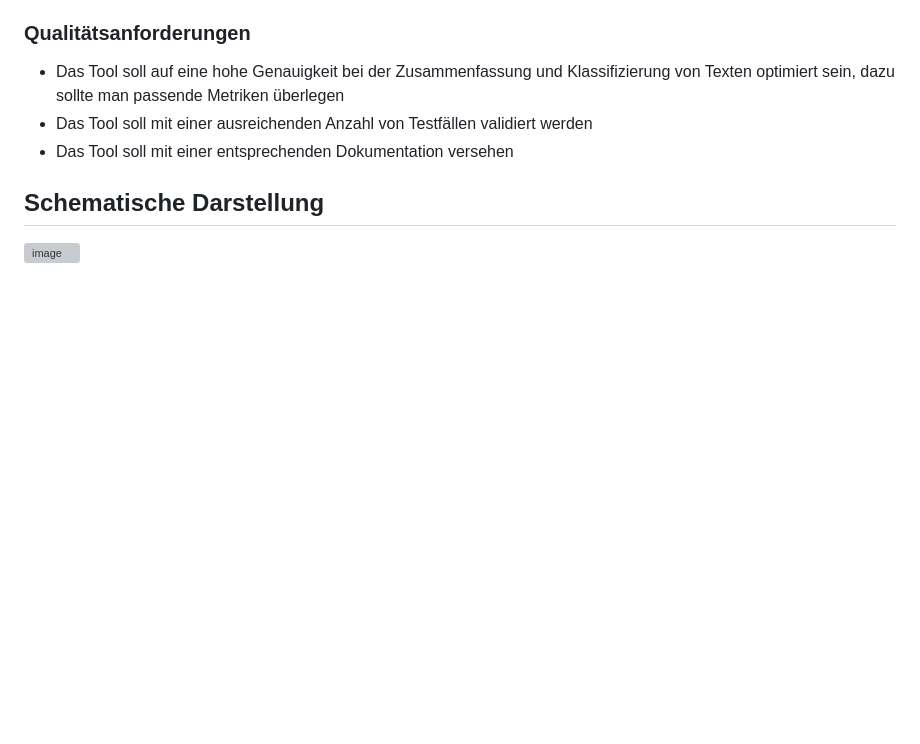
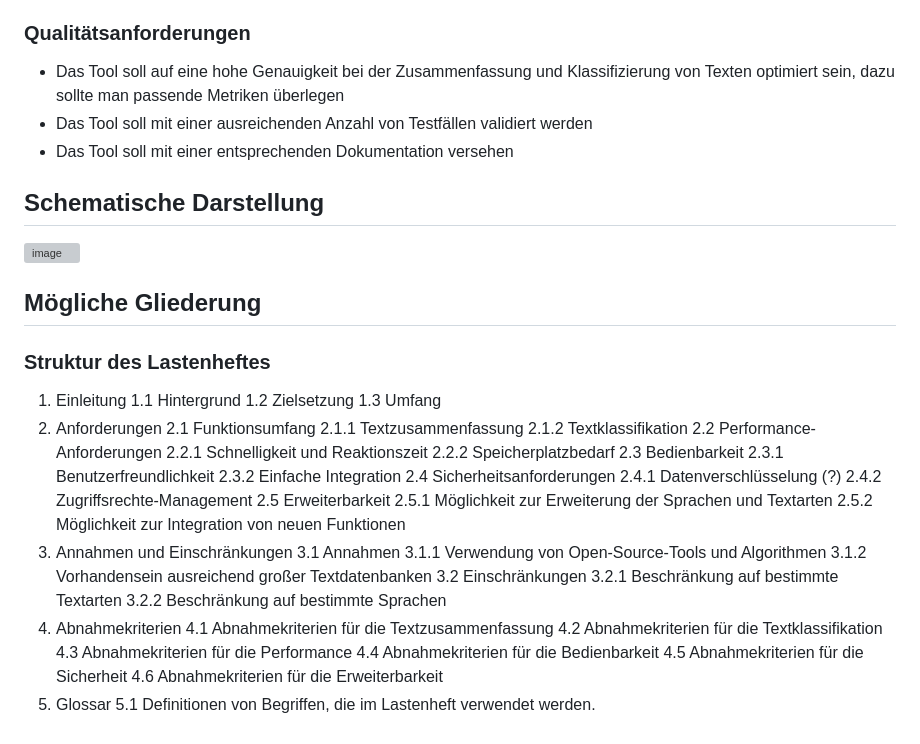
Before and after one commit to FelixSHA/text-summary, a Markdown page: Notes/Lasten_pf_info.md, the part around the change. Drawn GitHub-style; blank space fills up the shorter version; grey boxes are pictures that could not be loaded.

Commit message:
added in a potential content table for LH

```diff
--- a/Notes/Lasten_pf_info.md
+++ b/Notes/Lasten_pf_info.md
@@ -70,3 +70,42 @@ Das Ziel dieses Projekts ist die Entwicklung eines Tools zur Textzusammenfassung
 
 ## Schematische Darstellung
 ![image](https://github.com/FelixSHA/text-summary/assets/105482809/05739e03-1ae0-4d53-b0ce-6505fba58147)
+
+## Mögliche Gliederung
+### Struktur des Lastenheftes
+1. Einleitung
+  1.1 Hintergrund
+  1.2 Zielsetzung
+  1.3 Umfang
+2. Anforderungen
+  2.1 Funktionsumfang
+    2.1.1 Textzusammenfassung
+    2.1.2 Textklassifikation
+  2.2 Performance-Anforderungen
+    2.2.1 Schnelligkeit und Reaktionszeit
+    2.2.2 Speicherplatzbedarf
+  2.3 Bedienbarkeit
+    2.3.1 Benutzerfreundlichkeit
+    2.3.2 Einfache Integration
+  2.4 Sicherheitsanforderungen
+    2.4.1 Datenverschlüsselung (?)
+    2.4.2 Zugriffsrechte-Management
+  2.5 Erweiterbarkeit
+    2.5.1 Möglichkeit zur Erweiterung der Sprachen und Textarten
+    2.5.2 Möglichkeit zur Integration von neuen Funktionen
+3. Annahmen und Einschränkungen
+  3.1 Annahmen
+    3.1.1 Verwendung von Open-Source-Tools und Algorithmen
+    3.1.2 Vorhandensein ausreichend großer Textdatenbanken
+  3.2 Einschränkungen
+    3.2.1 Beschränkung auf bestimmte Textarten
+    3.2.2 Beschränkung auf bestimmte Sprachen
+4. Abnahmekriterien
+  4.1 Abnahmekriterien für die Textzusammenfassung
+  4.2 Abnahmekriterien für die Textklassifikation
+  4.3 Abnahmekriterien für die Performance
+  4.4 Abnahmekriterien für die Bedienbarkeit
+  4.5 Abnahmekriterien für die Sicherheit
+  4.6 Abnahmekriterien für die Erweiterbarkeit
+5. Glossar
+  5.1 Definitionen von Begriffen, die im Lastenheft verwendet werden.
```
